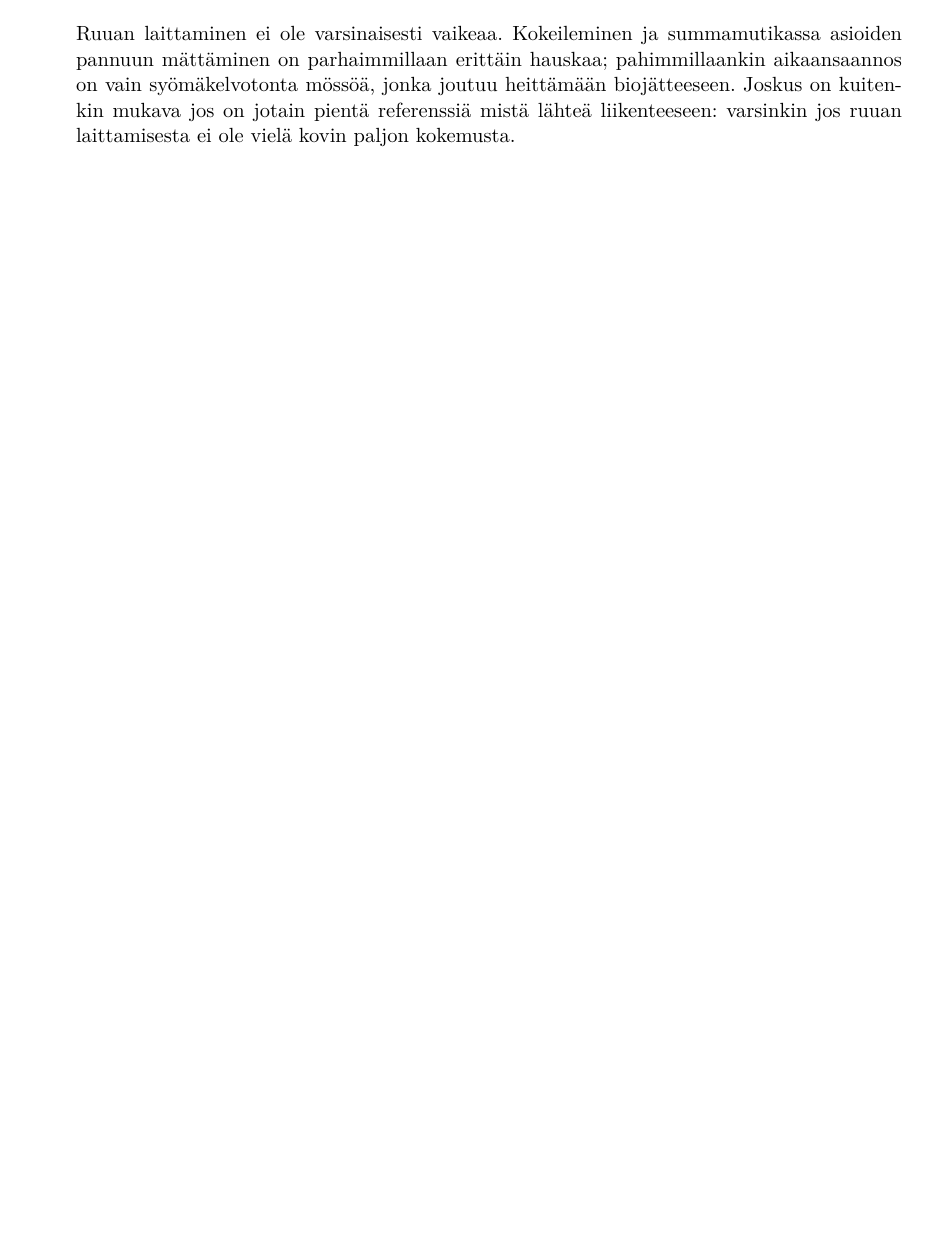
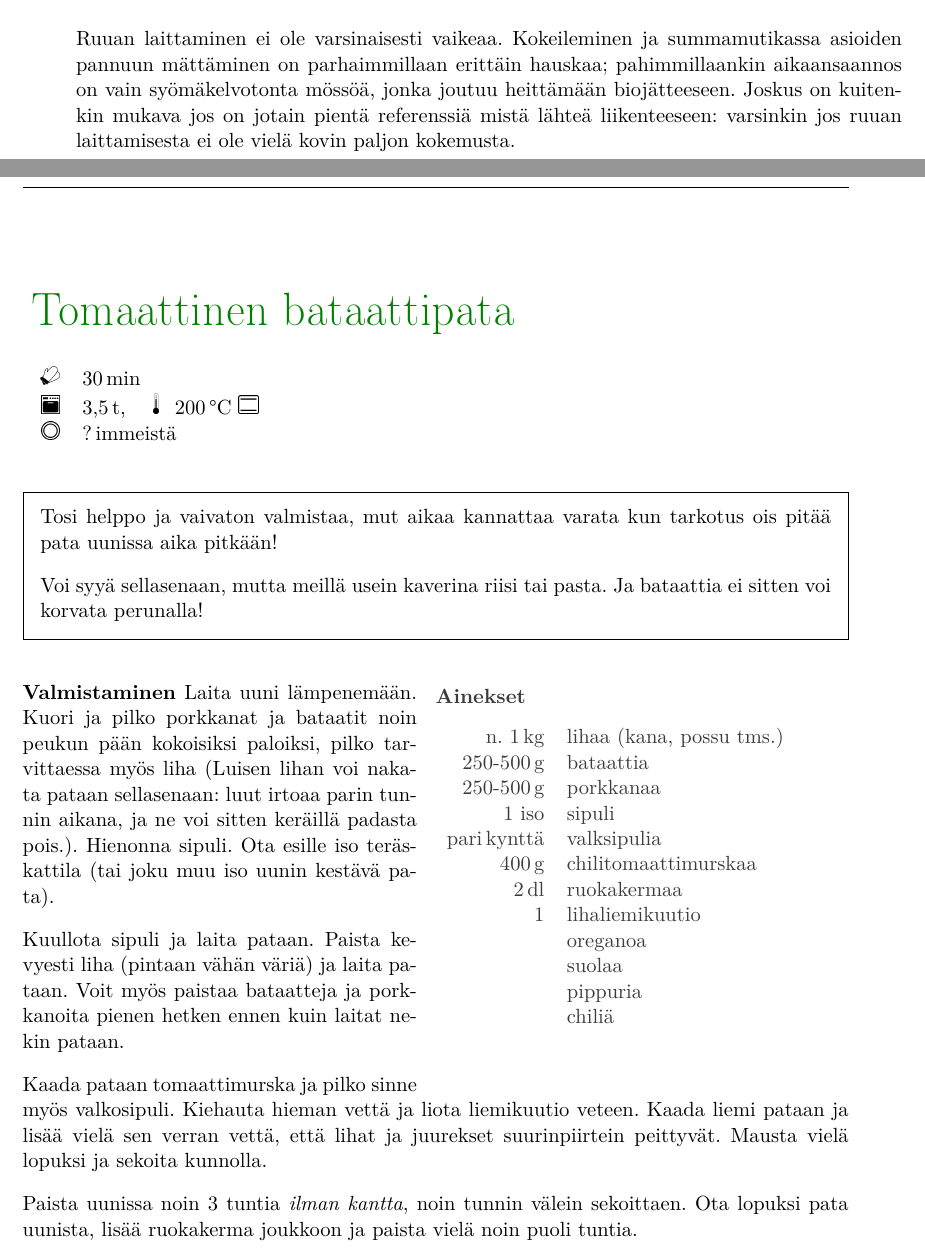
Before and after one commit to 11kaks/keittiokirja, a LaTeX document (tex/reseptit.tex, which reads keittiotyyli.sty, tex/reseptit/currypata.tex, tex/reseptit/tomaattinenpata.tex): part of page 1 of 9 before the commit and two parts of pages 1 and 2 of 11 after it, the two joined at a grey line, cut so that both start at the same text, the shorter picture padded with empty space. Compiled offline with pdfLaTeX; a LaTeX package or settings file that is missing is left out.

Commit message:
Patareseptit lisätty

```diff
--- a/keittiotyyli.sty
+++ b/keittiotyyli.sty
@@ -67,9 +67,9 @@
     bookmarksopen        = {true},
     pdfpagetransition    = {Glitter},
     colorlinks           = {true},
-    linkcolor            = {black},
+    linkcolor            = {green},
     urlcolor             = {blue},
-    citecolor            = {black},
-    filecolor            = {black},
+    citecolor            = {green},
+    filecolor            = {green},
 }
 % EI MITÄÄN TÄMÄN RIVIN ALAPUOLELLE!!
--- /dev/null
+++ b/tex/reseptit/currypata.tex
@@ -0,0 +1,63 @@
+
+\begin{recipe}
+[%
+    preparationtime = {\unit[30]{min}},
+    bakingtime={\unit[3,5]{t}},
+    portion = {\portion{?}},
+    bakingtemperature={\protect\bakingtemperature{
+       % fanoven=\unit[230]{\textcelcius},
+        topbottomheat=\unit[200]{°C}
+       % topheat=\unit[195]{°C},
+       % gasstove=Level 2
+       }}
+    %calory={\unit[3]{kJ}},
+    %source = {Somebody you used know}
+]
+{Currypatapata}
+\label{rcp:currypata}
+
+    %\graph
+    %{% pictures
+    %    small=pic/,     % small picture
+    %    big=pic/  % big picture
+    %}
+
+    \introduction{%
+    	Variaatio reseptistä~\nameref{rcp:tomaattinenpata}. Tää on miun
+        lemppariversio, vaik tomaattinenki on hyvää!
+    }
+
+
+    \ingredients{%
+    \unit[750]{g}       & kanaa \\
+	\unit[250-500]{g} 	& bataattia \\
+    \unit[250-500]{g}   & porkkanaa \\
+    \unit[pari]{kynttä}	& valksipulia \\
+    \unit[4-5]{dl}      & kookosmaitoa \\
+    1-2                 & limeä \\
+    1		            & lihaliemikuutio \\
+    \unit[2-3]{tl}      & currytahnaa (punainen tai keltainen) \\
+    \unit[2]{tl}        & inkivääritahnaa \\
+                        & kaffirlimen lehtiä \\
+     					& suolaa \\
+    	 				& soijaa  \\
+                        & chiliä \\
+    }
+
+    \preparation{%
+   		Muuten samalla tavalla kuin edellä mainitussa ohjeessa, mutta tässä
+        tomaattimurska sekä ruokakerma korvataan kookosmaidolla, eli alussa
+        laitetaan puolet kookosmaidosta pataan ja lopussa puolet. Lisäksi lime
+        puristetaan sekaan vasta aivan viimeiseksi, eli kun pata on ollut vikat
+        puoli tuntia uunissa ja on siis valmis (kai sen voi muulloinkin laittaa,
+        mutta näin mie oon tehny).
+
+        HUOM! Mausteet on tässä ne tärkein, eli maku tulee noista limelehdistä,
+        inkivääristä ja currytahnasta!
+    }
+
+    %\hint{
+    %
+    %}
+
+\end{recipe}
--- /dev/null
+++ b/tex/reseptit/tomaattinenpata.tex
@@ -0,0 +1,73 @@
+
+\begin{recipe}
+[%
+    preparationtime = {\unit[30]{min}},
+    bakingtime={\unit[3,5]{t}},
+    portion = {\portion{?}},
+    bakingtemperature={\protect\bakingtemperature{
+       % fanoven=\unit[230]{\textcelcius},
+        topbottomheat=\unit[200]{°C}
+       % topheat=\unit[195]{°C},
+       % gasstove=Level 2
+       }}
+    %calory={\unit[3]{kJ}},
+    %source = {Somebody you used know}
+]
+{Tomaattinen bataattipata}
+\label{rcp:tomaattinenpata}
+
+    %\graph
+    %{% pictures
+    %    small=pic/,     % small picture
+    %    big=pic/  % big picture
+    %}
+
+    \introduction{%
+    	Tosi helppo ja vaivaton valmistaa, mut aikaa kannattaa varata kun
+        tarkotus ois pitää pata uunissa aika pitkään!
+
+        Voi syyä sellasenaan, mutta meillä usein kaverina riisi tai pasta.
+        Ja bataattia ei sitten voi korvata perunalla!
+    }
+
+
+    \ingredients{%
+    n. \unit[1]{kg}     & lihaa (kana, possu tms.)\\
+	\unit[250-500]{g} 	& bataattia \\
+    \unit[250-500]{g}   & porkkanaa \\
+	1 iso 				& sipuli \\
+    \unit[pari]{kynttä}	& valksipulia \\
+    \unit[400]{g}       & chilitomaattimurskaa \\
+    \unit[2]{dl}        & ruokakermaa \\
+    1		            & lihaliemikuutio \\
+                        & oreganoa \\
+     					& suolaa \\
+    	 				& pippuria \\
+                        & chiliä \\
+    }
+
+    \preparation{%
+   		Laita uuni lämpenemään. Kuori ja pilko porkkanat ja bataatit noin
+        peukun pään kokoisiksi paloiksi, pilko tarvittaessa myös liha (Luisen lihan
+        voi nakata pataan sellasenaan: luut irtoaa parin tunnin aikana, ja ne voi sitten
+        keräillä padasta pois.). Hienonna
+        sipuli. Ota esille iso teräskattila (tai joku muu iso uunin kestävä pata).
+
+        Kuullota sipuli ja laita pataan. Paista kevyesti liha (pintaan vähän väriä)
+        ja laita pataan. Voit myös paistaa bataatteja ja porkkanoita pienen hetken
+        ennen kuin laitat nekin pataan.
+
+        Kaada pataan tomaattimurska ja pilko sinne myös valkosipuli. Kiehauta
+        hieman vettä ja liota liemikuutio veteen. Kaada liemi pataan ja lisää vielä sen
+        verran vettä, että lihat ja juurekset suurinpiirtein peittyvät. Mausta vielä lopuksi
+        ja sekoita kunnolla.
+
+        Paista uunissa noin 3 tuntia \emph{ilman kantta}, noin tunnin välein sekoittaen. Ota lopuksi
+        pata uunista, lisää ruokakerma joukkoon ja paista vielä noin puoli tuntia.
+    }
+
+    %\hint{
+    %
+    %}
+
+\end{recipe}
```
Also changed, not shown: tex/reseptit.tex (+7 -1 lines), tex/reseptit/thaiahven.tex (+1 -1 lines).
